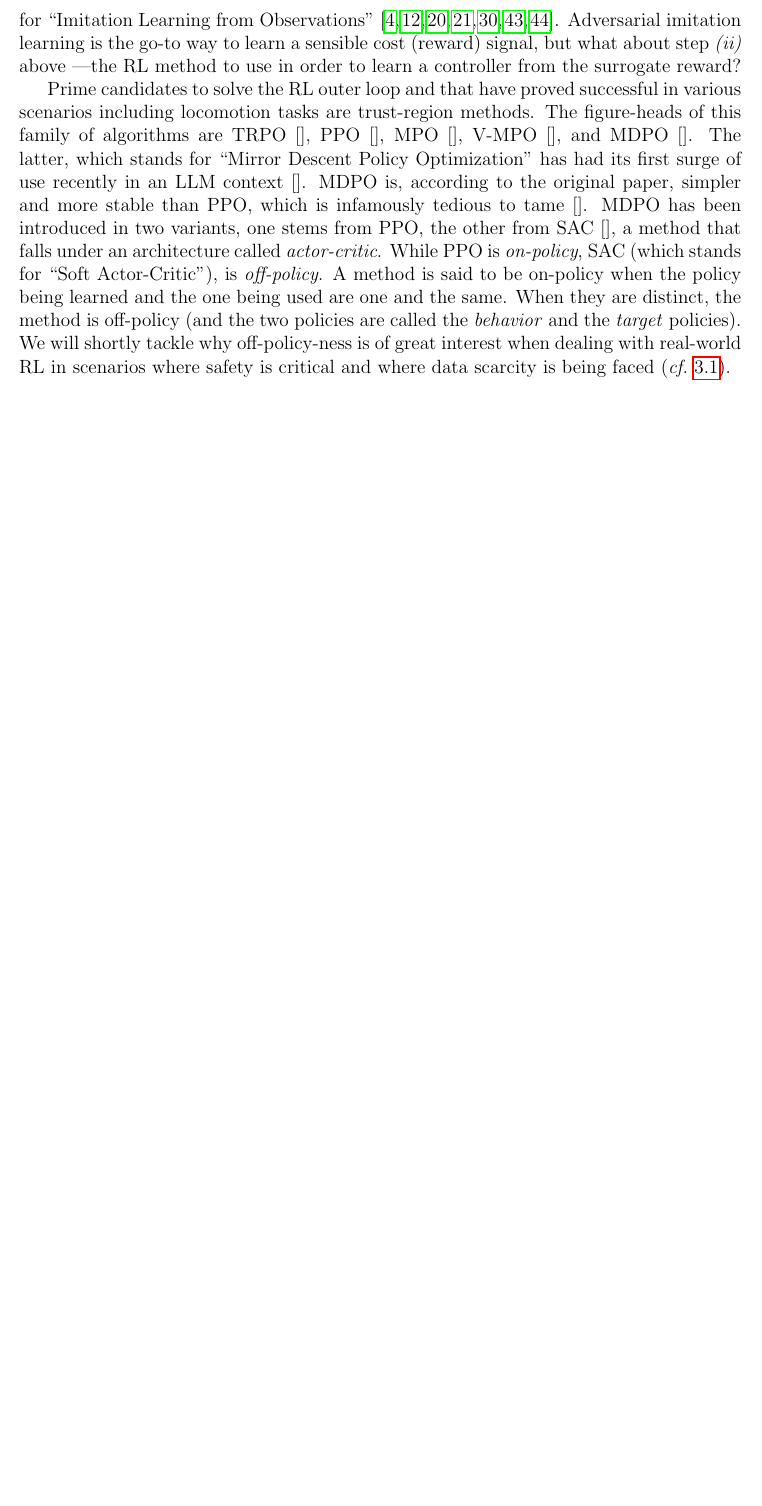
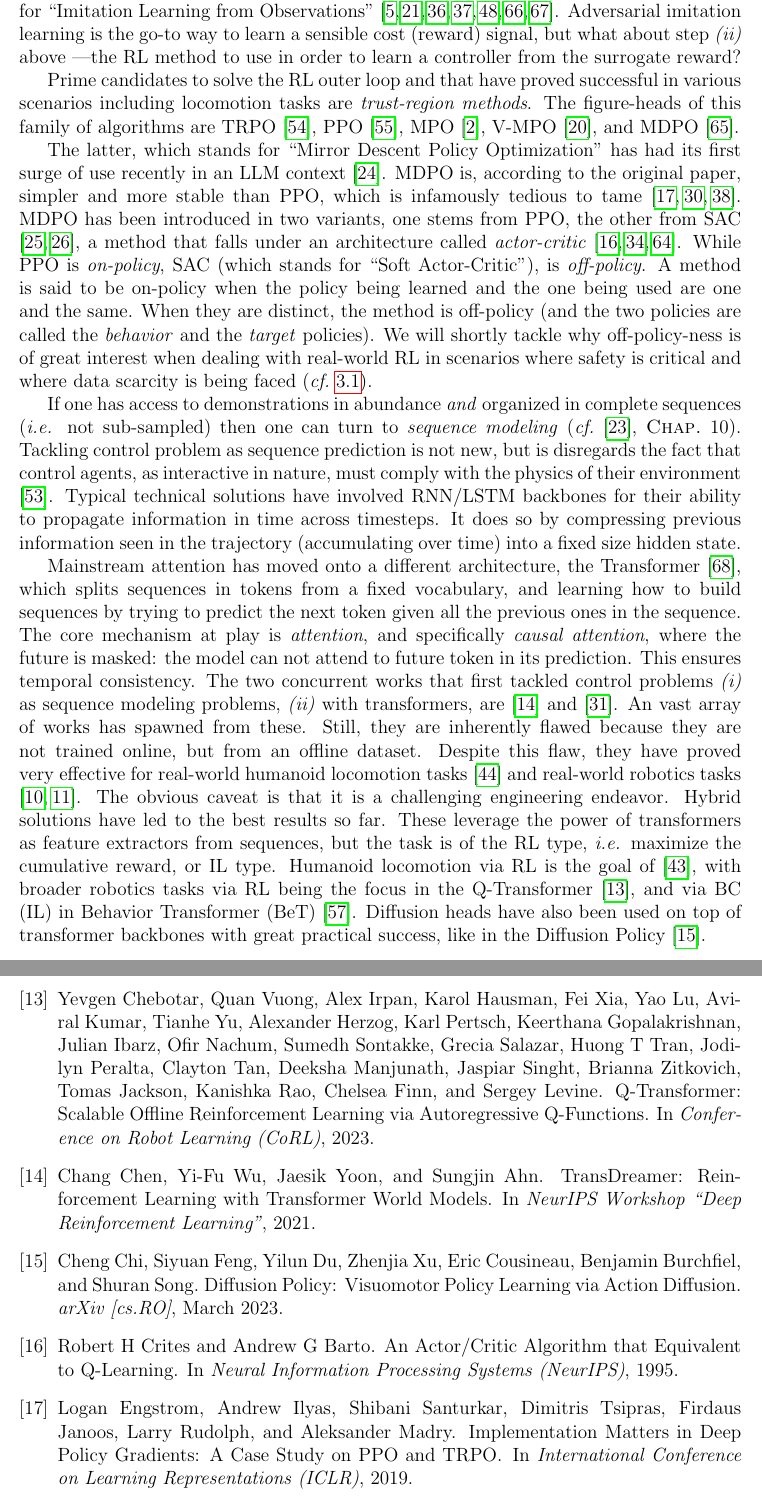
Before and after one commit to lionelblonde/gait-ml-onboarding, a LaTeX document (main.tex): part of page 4 of 8 before the commit and two parts of pages 4 and 7 of 11 after it, the two joined at a grey line, cut so that both start at the same text, the shorter picture padded with empty space. Compiled offline with pdfLaTeX.

Commit message:
Finalize landscape section

```diff
--- a/main.tex
+++ b/main.tex
@@ -210,3 +214,40 @@ We will shortly tackle why off-policy-ness is of great interest when dealing wit
 in scenarios where safety is critical and where data scarcity is being faced
 (\textit{cf.}~\ref{ss:efficiency}).
 
+If one has access to demonstrations in abundance \emph{and} organized in complete sequences
+(\textit{i.e.} not sub-sampled)
+then one can turn to \emph{sequence modeling}
+(\textit{cf.}~\cite{Goodfellow2016-ev}, \textsc{Chap.}~10).
+Tackling control problem as sequence prediction is not new, but is disregards the fact that
+control agents, as interactive in nature, must comply with the physics of their environment
+\cite{Salzmann2020-jl}. Typical technical solutions have involved RNN/LSTM backbones for
+their ability to propagate information in time across timesteps.
+It does so by compressing previous information seen in the trajectory (accumulating over time)
+into a fixed size hidden state.
+
+Mainstream attention has moved onto a different architecture,
+the Transformer \cite{Vaswani2017-lk},
+which splits sequences in tokens from a fixed vocabulary,
+and learning how to build sequences by trying to predict the next token given all the previous
+ones in the sequence.
+The core mechanism at play is \emph{attention}, and specifically \emph{causal attention}, where
+the future is masked: the model can not attend to future token in its prediction.
+This ensures temporal consistency.
+The two concurrent works that first tackled control problems
+\textit{(i)} as sequence modeling problems,
+\textit{(ii)} with transformers, are
+\cite{Chen2021-qq} and \cite{Janner2021-wn}.
+An vast array of works has spawned from these.
+Still, they are inherently flawed because they are not trained online, but from an offline dataset.
+Despite this flaw, they have proved very effective for real-world humanoid locomotion tasks
+\cite{Radosavovic2024-xl}
+and real-world robotics tasks \cite{Brohan2022-vs, Brohan2023-rm}.
+The obvious caveat is that it is a challenging engineering endeavor.
+Hybrid solutions have led to the best results so far.
+These leverage the power of transformers as feature extractors from sequences, but the task is of
+the RL type, \textit{i.e.} maximize the cumulative reward, or IL type.
+Humanoid locomotion via RL is the goal of \cite{Radosavovic2024-dm},
+with broader robotics tasks via RL being the focus in the Q-Transformer \cite{Chebotar2023-hq},
+and via BC (IL) in Behavior Transformer (BeT) \cite{Shafiullah2022-ux}.
+Diffusion heads have also been used on top of transformer backbones with great practical success,
+like in the Diffusion Policy \cite{Chi2023-is}.
```
Also changed, not shown: main.tex (26 more changed lines).
